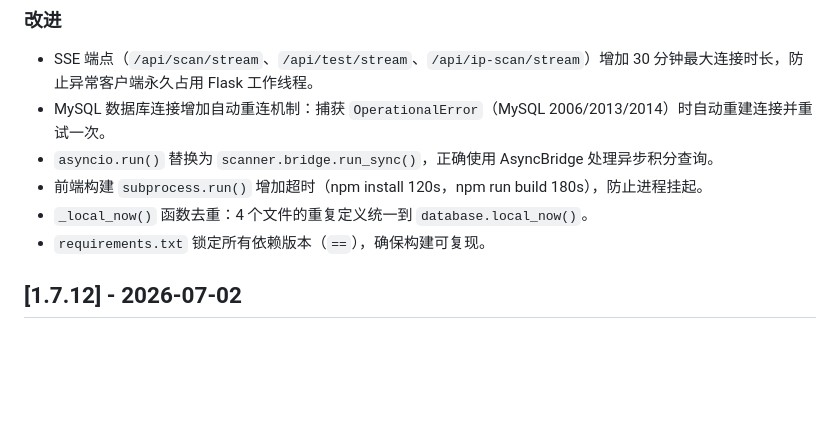
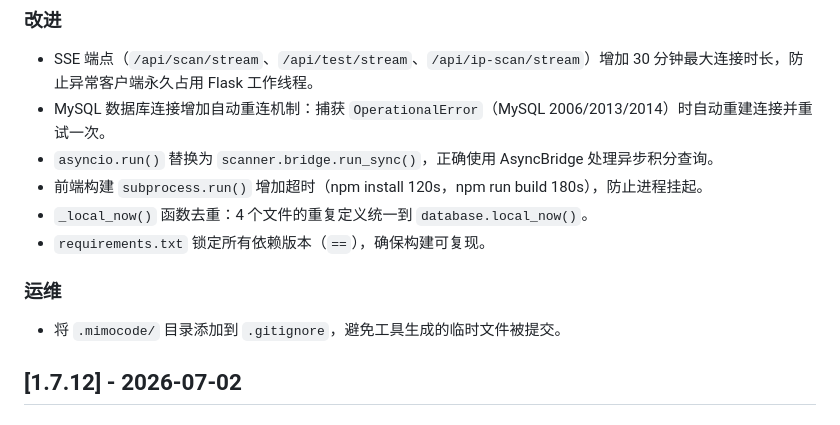
Before and after one commit to Juzhic/iptv-all-in-one, a Markdown page: CHANGELOG.md, the part around the change. Rendered like a GitHub page; blank space fills up the shorter version.

Commit message:
chore: 更新CHANGELOG.md记录.gitignore更改

```diff
--- a/CHANGELOG.md
+++ b/CHANGELOG.md
@@ -16,6 +16,9 @@
 - 前端构建 `subprocess.run()` 增加超时（npm install 120s，npm run build 180s），防止进程挂起。
 - `_local_now()` 函数去重：4 个文件的重复定义统一到 `database.local_now()`。
 - `requirements.txt` 锁定所有依赖版本（`==`），确保构建可复现。
+
+### 运维
+- 将 `.mimocode/` 目录添加到 `.gitignore`，避免工具生成的临时文件被提交。
 
 ## [1.7.12] - 2026-07-02
 
```
